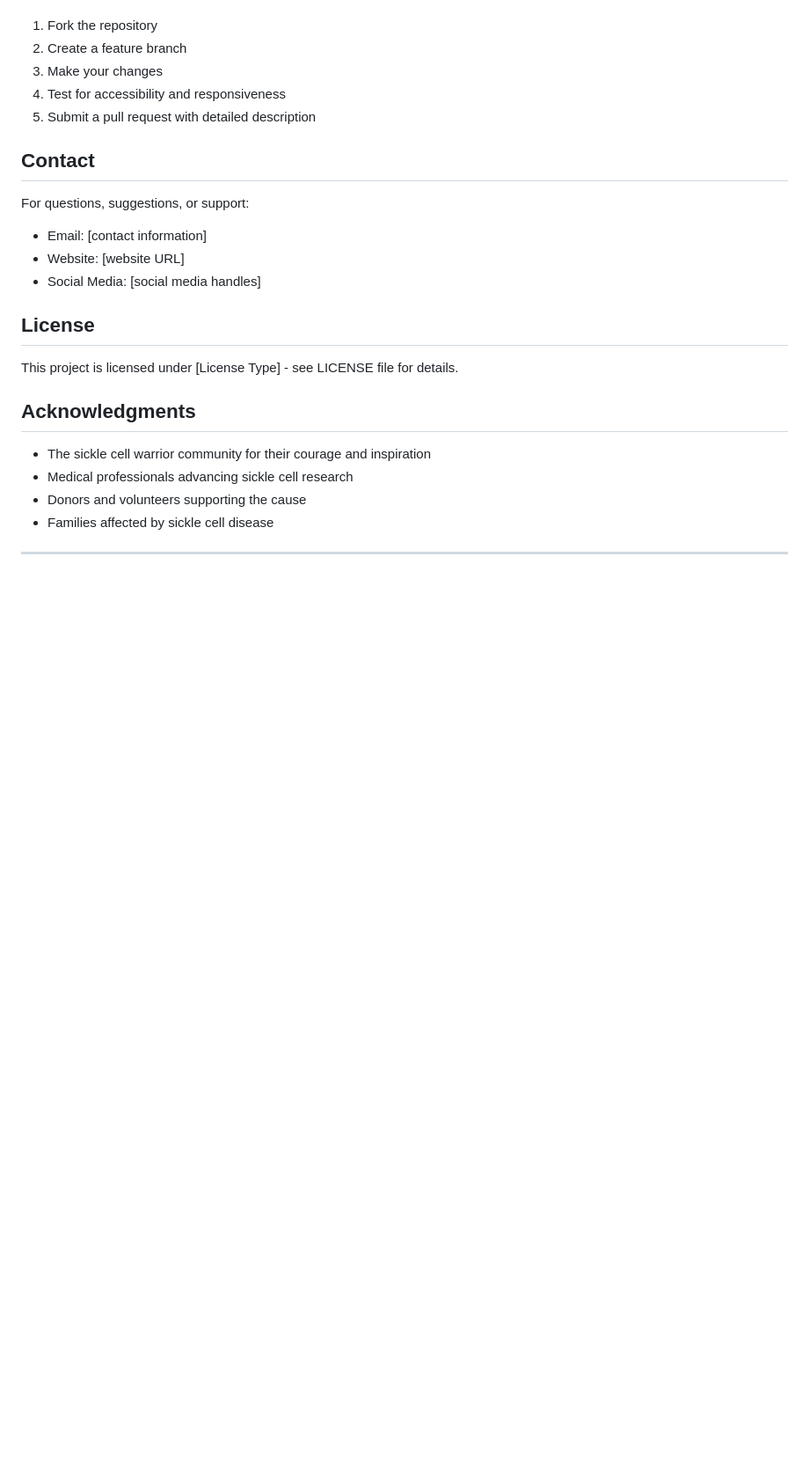
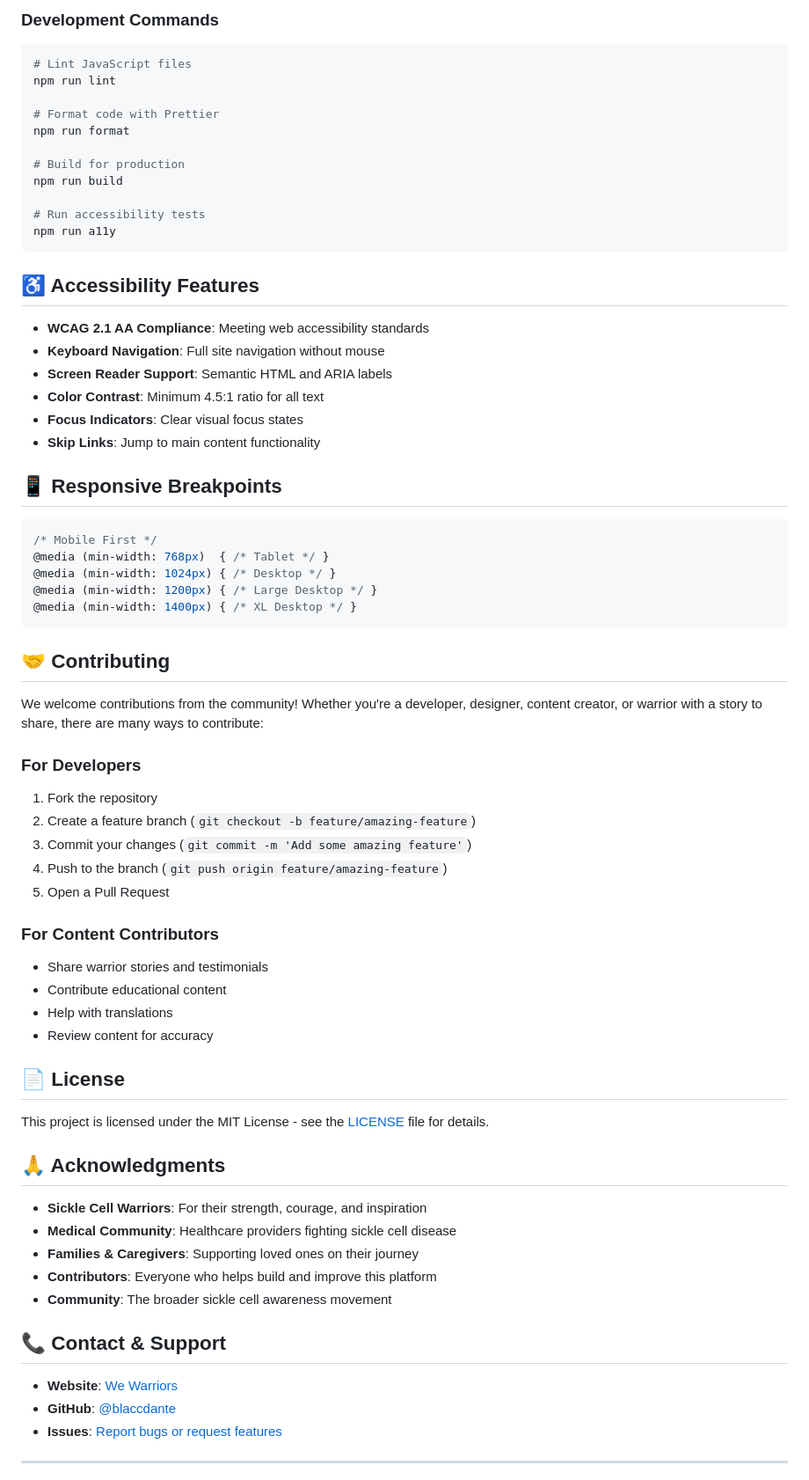
Before and after one commit to blaccdante/we-warriors-web, a Markdown page: README.md, the part around the change printed below. Shown: that part at 88% size. GitHub-like rendering; blank space fills up the shorter version.

````diff
--- a/README.md
+++ b/README.md
@@ -141,26 +133,71 @@ We welcome contributions from developers, designers, medical professionals, and
+### Development Commands
+```bash
+# Lint JavaScript files
+npm run lint
+
+# Format code with Prettier
+npm run format
+
+# Build for production
+npm run build
+
+# Run accessibility tests
+npm run a11y
+```
+
+## ♿ Accessibility Features
+
+- **WCAG 2.1 AA Compliance**: Meeting web accessibility standards
+- **Keyboard Navigation**: Full site navigation without mouse
+- **Screen Reader Support**: Semantic HTML and ARIA labels
+- **Color Contrast**: Minimum 4.5:1 ratio for all text
+- **Focus Indicators**: Clear visual focus states
+- **Skip Links**: Jump to main content functionality
+
+## 📱 Responsive Breakpoints
+
+```css
+/* Mobile First */
+@media (min-width: 768px)  { /* Tablet */ }
+@media (min-width: 1024px) { /* Desktop */ }
+@media (min-width: 1200px) { /* Large Desktop */ }
+@media (min-width: 1400px) { /* XL Desktop */ }
+```
+
+## 🤝 Contributing
+
+We welcome contributions from the community! Whether you're a developer, designer, content creator, or warrior with a story to share, there are many ways to contribute:
+
+### For Developers
 1. Fork the repository
-2. Create a feature branch
-3. Make your changes
-4. Test for accessibility and responsiveness
-5. Submit a pull request with detailed description
+2. Create a feature branch (`git checkout -b feature/amazing-feature`)
+3. Commit your changes (`git commit -m 'Add some amazing feature'`)
+4. Push to the branch (`git push origin feature/amazing-feature`)
+5. Open a Pull Request
 
-## Contact
+### For Content Contributors
+- Share warrior stories and testimonials
+- Contribute educational content
+- Help with translations
+- Review content for accuracy
 
-For questions, suggestions, or support:
-- Email: [contact information]
-- Website: [website URL]
-- Social Media: [social media handles]
+## 📄 License
 
-## License
+This project is licensed under the MIT License - see the [LICENSE](LICENSE) file for details.
 
-This project is licensed under [License Type] - see LICENSE file for details.
+## 🙏 Acknowledgments
 
-## Acknowledgments
+- **Sickle Cell Warriors**: For their strength, courage, and inspiration
+- **Medical Community**: Healthcare providers fighting sickle cell disease
+- **Families & Caregivers**: Supporting loved ones on their journey
+- **Contributors**: Everyone who helps build and improve this platform
+- **Community**: The broader sickle cell awareness movement
 
-- The sickle cell warrior community for their courage and inspiration
-- Medical professionals advancing sickle cell research
-- Donors and volunteers supporting the cause
-- Families affected by sickle cell disease
+## 📞 Contact & Support
+
+- **Website**: [We Warriors](https://blaccdante.github.io/we-warriors-web)
+- **GitHub**: [@blaccdante](https://github.com/blaccdante)
+- **Issues**: [Report bugs or request features](https://github.com/blaccdante/we-warriors-web/issues)
 
 ---
 
````
Also changed, not shown: other parts of README.md (+121 -110 lines).
